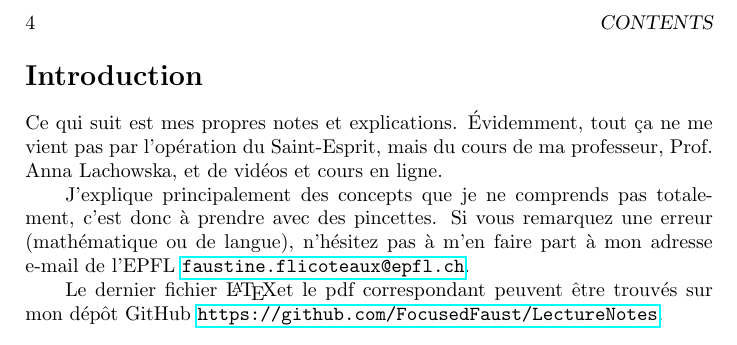
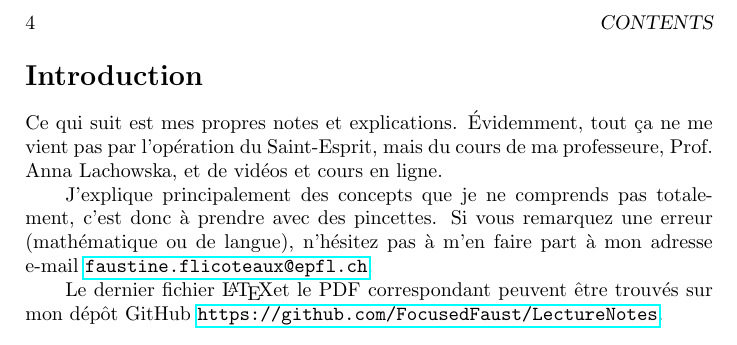
Before and after one commit to FocusedFaust/LectureNotes, a LaTeX book (BA1/MATH101/Analyse-Notes.tex): part of page 4 of 13, cut so that both start at the same text. Compiled offline with pdfLaTeX.

Commit message:
Ajout de texte, rename Analyse file

```diff
--- a/BA1/MATH101/Analyse-Notes.tex
+++ b/BA1/MATH101/Analyse-Notes.tex
@@ -27,10 +27,10 @@
 
 
 \section*{Introduction}
-\addcontentsline{toc}{section}{\protect\numberline{}Introduction}
-Ce qui suit est mes propres notes et explications. Évidemment, tout ça ne me vient pas par l'opération du Saint-Esprit, mais du cours de ma professeur, Prof. Anna Lachowska, et de vidéos et cours en ligne.\par
-J'explique principalement des concepts que je ne comprends pas totalement, c'est donc à prendre avec des pincettes. Si vous remarquez une erreur (mathématique ou de langue), n'hésitez pas à m'en faire part à mon adresse e-mail de l'EPFL \texttt{\href{mailto:faustine.flicoteaux@epfl.ch}{faustine.flicoteaux@epfl.ch}}.\par
-Le dernier fichier \LaTeX et le pdf correspondant peuvent être trouvés sur mon dépôt GitHub \url{https://github.com/FocusedFaust/LectureNotes}.
+\addcontentsline{toc}{chapter}{\protect\numberline{}Introduction}
+Ce qui suit est mes propres notes et explications. Évidemment, tout ça ne me vient pas par l'opération du Saint-Esprit, mais du cours de ma professeure, Prof. Anna Lachowska, et de vidéos et cours en ligne.\par
+J'explique principalement des concepts que je ne comprends pas totalement, c'est donc à prendre avec des pincettes. Si vous remarquez une erreur (mathématique ou de langue), n'hésitez pas à m'en faire part à mon adresse e-mail \texttt{\href{mailto:faustine.flicoteaux@epfl.ch}{faustine.flicoteaux@epfl.ch}}.\par
+Le dernier fichier \LaTeX et le PDF correspondant peuvent être trouvés sur mon dépôt GitHub \url{https://github.com/FocusedFaust/LectureNotes}.
 
 \chapter{Suites et séries}
 \section{Limites à retenir}
```
Also changed, not shown: BA1/MATH101/Analyse-Notes.pdf.
